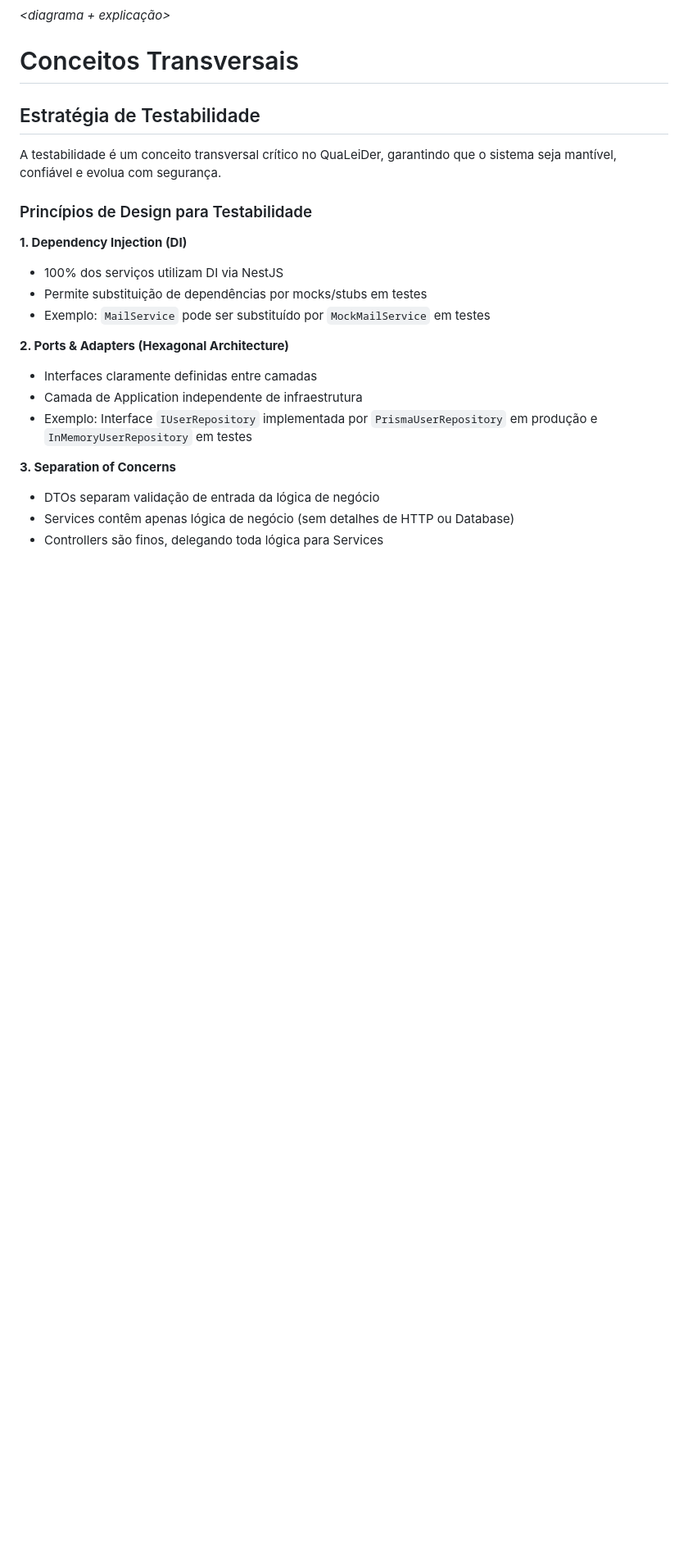
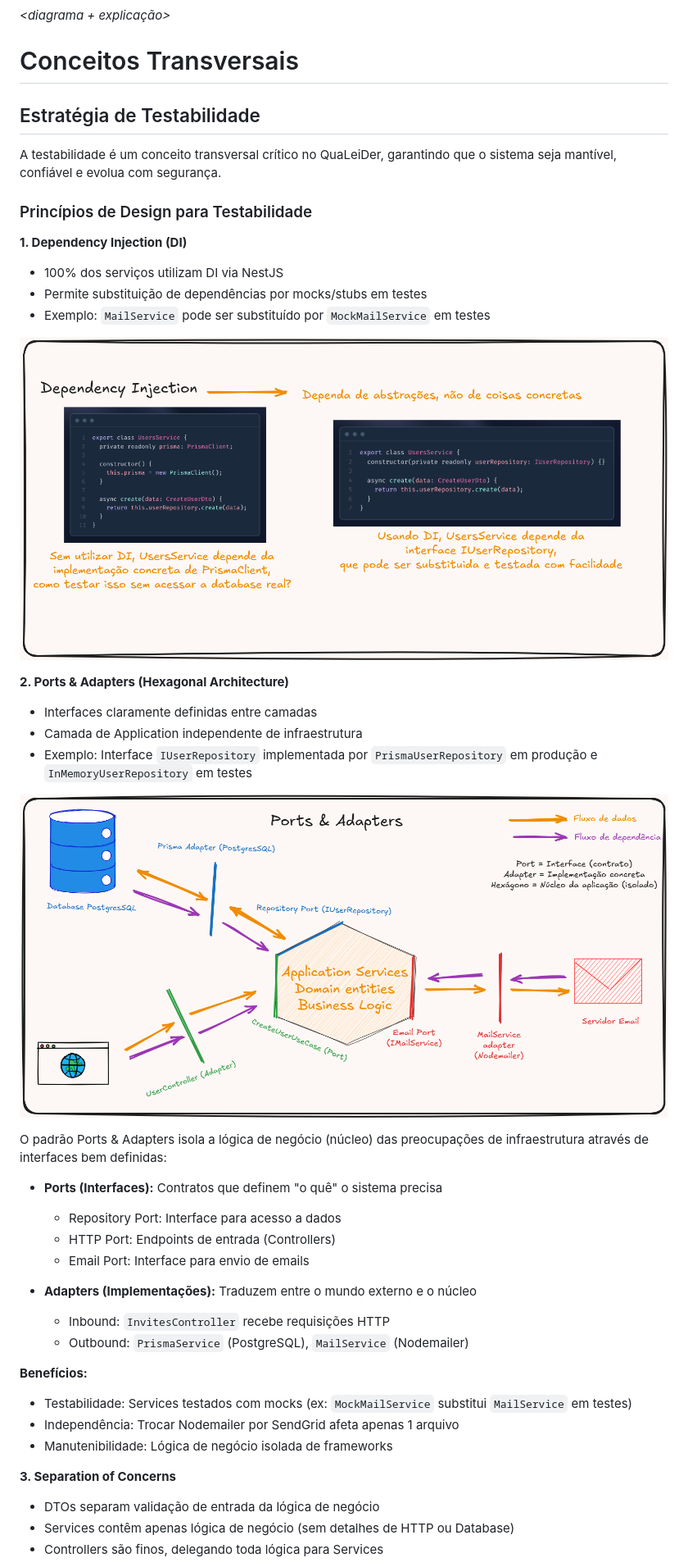
Before and after one commit to jardimdesoftware/qualeider, a Markdown page: arc42-PT.md, the part around the change printed below. Shown: that part at 82% size. Drawn GitHub-style; pictures changed too: images/dependency-injection.png (added), images/ports-adapters.png (added); blank space fills up the shorter version.

Commit message:
feat: imagens para ilustrar os conceitos na documentação

```diff
--- a/arc42-PT.md
+++ b/arc42-PT.md
@@ -353,12 +353,34 @@ A testabilidade é um conceito transversal crítico no QuaLeiDer, garantindo que
 - Permite substituição de dependências por mocks/stubs em testes
 - Exemplo: `MailService` pode ser substituído por `MockMailService` em testes
 
+![Dependency Injection](images/dependency-injection.png)
+
 **2. Ports & Adapters (Hexagonal Architecture)**
 
 - Interfaces claramente definidas entre camadas
 - Camada de Application independente de infraestrutura
 - Exemplo: Interface `IUserRepository` implementada por `PrismaUserRepository` em produção e `InMemoryUserRepository` em testes
 
+![Ports & Adapters Pattern](images/ports-adapters.png)
+
+O padrão Ports & Adapters isola a lógica de negócio (núcleo) das preocupações de infraestrutura através de interfaces bem definidas:
+
+- **Ports (Interfaces):** Contratos que definem "o quê" o sistema precisa
+
+  - Repository Port: Interface para acesso a dados
+  - HTTP Port: Endpoints de entrada (Controllers)
+  - Email Port: Interface para envio de emails
+
+- **Adapters (Implementações):** Traduzem entre o mundo externo e o núcleo
+  - Inbound: `InvitesController` recebe requisições HTTP
+  - Outbound: `PrismaService` (PostgreSQL), `MailService` (Nodemailer)
+
+**Benefícios:**
+
+- Testabilidade: Services testados com mocks (ex: `MockMailService` substitui `MailService` em testes)
+- Independência: Trocar Nodemailer por SendGrid afeta apenas 1 arquivo
+- Manutenibilidade: Lógica de negócio isolada de frameworks
+
 **3. Separation of Concerns**
 
 - DTOs separam validação de entrada da lógica de negócio
```
Also changed, not shown: other parts of arc42-PT.md (+15 -0 lines), images/separation-of-concerns.png (added), 1 other file.
